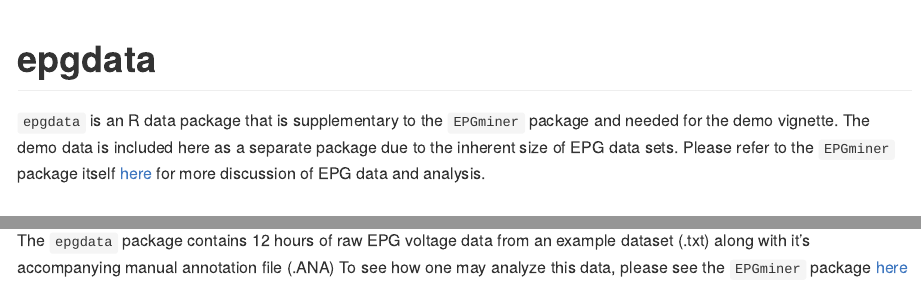
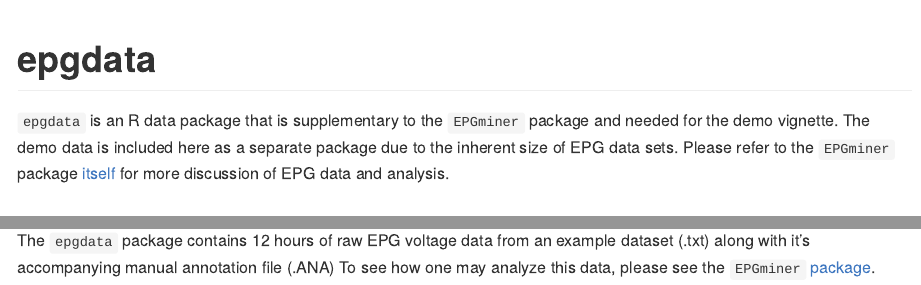
Before and after one commit to LylChun/epgdata, an R Markdown document (README.Rmd): the page in a window 1100 px wide, from its top, and a second part further down, joined at a grey line. The pictures show the output file README.md that the author committed with the source, drawn offline in the style of GitHub.

Commit message:
make minor wording edits

````diff
--- a/README.Rmd
+++ b/README.Rmd
@@ -18,7 +18,7 @@ knitr::opts_chunk$set(
 <!-- badges: start -->
 <!-- badges: end -->
 
-`epgdata` is an R data package that is supplementary to the `EPGminer` package and needed for the demo vignette. The demo data is included here as a separate package due to the inherent size of EPG data sets. Please refer to the `EPGminer` package itself [here](https://github.com/LylChun/EPGminer) for more discussion of EPG data and analysis.
+`epgdata` is an R data package that is supplementary to the `EPGminer` package and needed for the demo vignette. The demo data is included here as a separate package due to the inherent size of EPG data sets. Please refer to the `EPGminer` package [itself](https://github.com/LylChun/EPGminer) for more discussion of EPG data and analysis.
 
 ## Installation
 
@@ -32,4 +32,4 @@ devtools::install_github("LylChun/epgdata")
 ```
 
 ## Raw EPG data
-The `epgdata` package contains 12 hours of raw EPG voltage data from an example dataset (.txt) along with it's accompanying manual annotation file (.ANA) To see how one may analyze this data, please see the `EPGminer` package [here](https://github.com/LylChun/EPGminer)
+The `epgdata` package contains 12 hours of raw EPG voltage data from an example dataset (.txt) along with it's accompanying manual annotation file (.ANA) To see how one may analyze this data, please see the `EPGminer` [package](https://github.com/LylChun/EPGminer).
````
Also changed, not shown: README.md.
